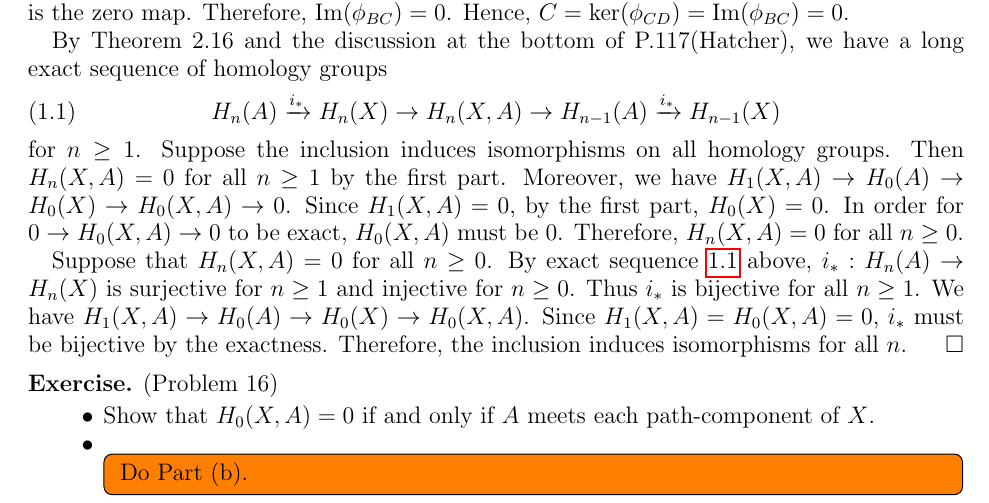
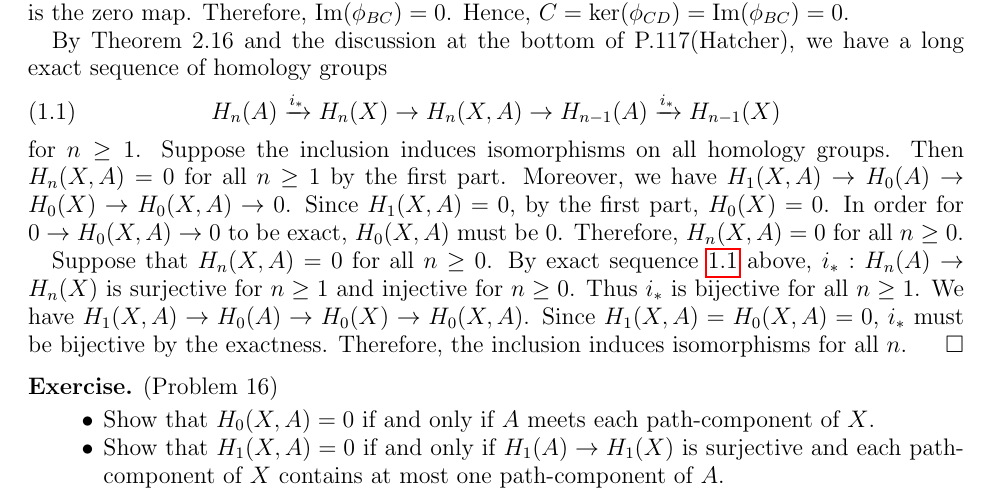
Before and after one commit to hidenori-shinohara/courses, a LaTeX problem sheet (math611/hw8/math611-hw8.tex): part of page 1 of 3, cut so that both start at the same text. Compiled offline with pdfLaTeX.

Commit message:
Add the problem statement

```diff
--- a/math611/hw8/math611-hw8.tex
+++ b/math611/hw8/math611-hw8.tex
@@ -119,9 +119,7 @@
     \item
       Show that $H_0(X, A) = 0$ if and only if $A$ meets each path-component of $X$.
     \item
-      \todo[inline,caption={}]{
-        Do Part (b).
-      }
+      Show that $H_1(X, A) = 0$ if and only if $H_1(A) \rightarrow H_1(X)$ is surjective and each path-component of $X$ contains at most one path-component of $A$.
   \end{itemize}
 \end{exer}
 
```
Also changed, not shown: math611/hw8/math611-hw8.pdf.
